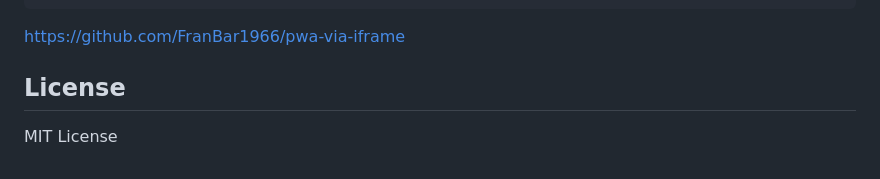
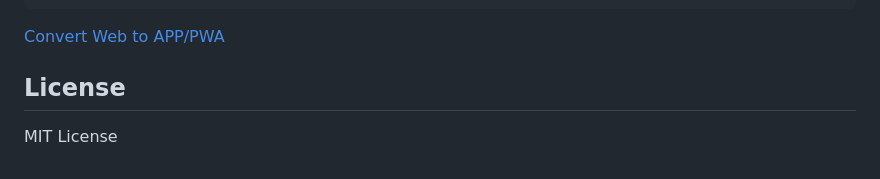
Before and after one commit to FranBar1966/pwa-via-iframe, a Markdown page: readme.md, the part around one of its changes. GitHub-like rendering.

````diff
--- a/readme.md
+++ b/readme.md
@@ -107,7 +107,7 @@ In /ipwa/manifest.json
 ]
 ```
 
-https://github.com/FranBar1966/pwa-via-iframe
+[Convert Web to APP/PWA](https://github.com/FranBar1966/pwa-via-iframe)
 
 ## License
 
````
Also changed, not shown: other parts of readme.md (+1 -1 lines).
